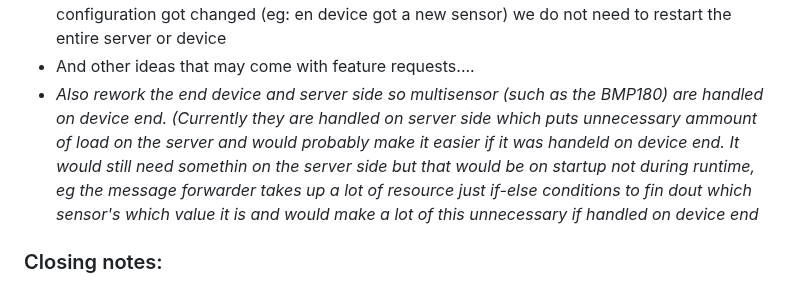
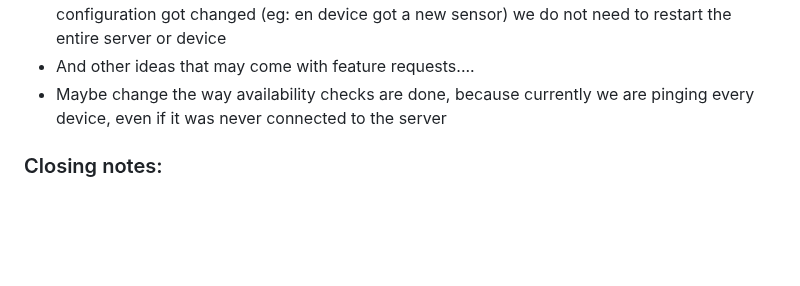
Before and after one commit to G1b0r/MCASS, a Markdown page: README.md, the part around the change. GitHub-like rendering; blank space fills up the shorter version.

```diff
--- a/README.md
+++ b/README.md
@@ -54,7 +54,7 @@ But seriously (not in order):
   - Remote control of end devices, so if it has a config changed it could be updated without the need to restart the device and go there physically (besides changing the hardware)
   - Runtime reconfiguration and restarts both on server and end device side. This way if a configuration got changed (eg: en device got a new sensor) we do not need to restart the entire server or device
   - And other ideas that may come with feature requests....
-  - *Also rework the end device and server side so multisensor (such as the BMP180) are handled on device end. (Currently they are handled on server side which puts unnecessary ammount of load on the server and would probably make it easier if it was handeld on device end. It would still need somethin on the server side but that would be on startup not during runtime, eg the message forwarder takes up a lot of resource just if-else conditions to fin dout which sensor's which value it is and would make a lot of this unnecessary if handled on device end*
+  - Maybe change the way availability checks are done, because currently we are pinging every device, even if it was never connected to the server
 
 
 
```
